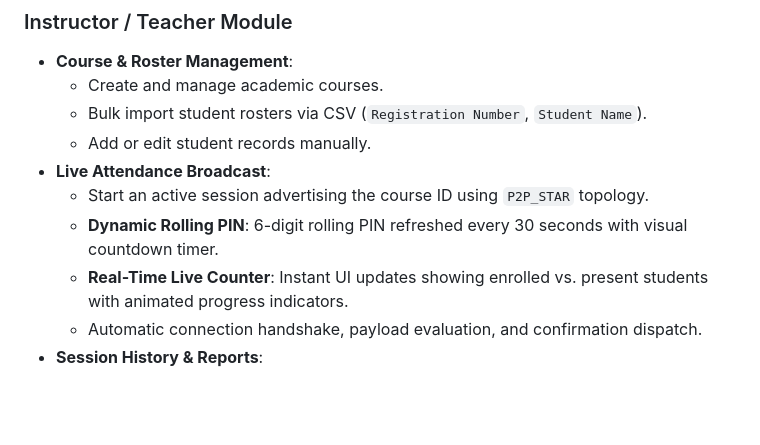
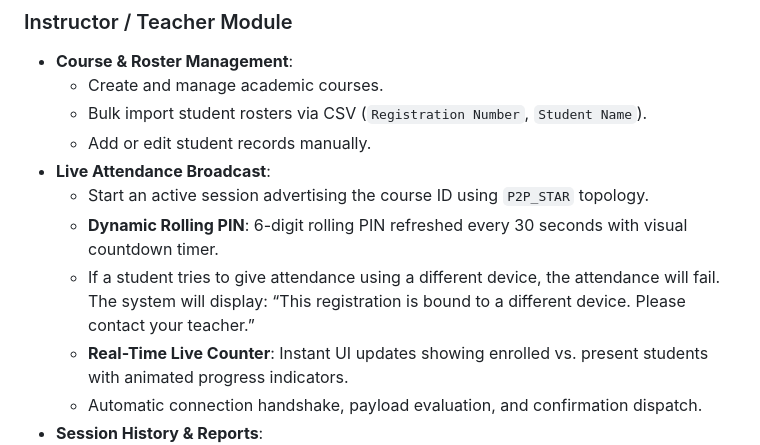
Before and after one commit to borno18/Android-Project, a Markdown page: README.md, the part around the change. Rendered like a GitHub page; blank space fills up the shorter version.

Commit message:
Update README with device registration warning
Add warning message for attendance on different device.

```diff
--- a/README.md
+++ b/README.md
@@ -49,6 +49,8 @@ Traditional attendance systems suffer from proxy marking (students signing in fo
 - **Live Attendance Broadcast**:
   - Start an active session advertising the course ID using `P2P_STAR` topology.
   - **Dynamic Rolling PIN**: 6-digit rolling PIN refreshed every 30 seconds with visual countdown timer.
+  - If a student tries to give attendance using a different device, the attendance will fail. The system will display:
+“This registration is bound to a different device. Please contact your teacher.”
   - **Real-Time Live Counter**: Instant UI updates showing enrolled vs. present students with animated progress indicators.
   - Automatic connection handshake, payload evaluation, and confirmation dispatch.
 - **Session History & Reports**:
```
